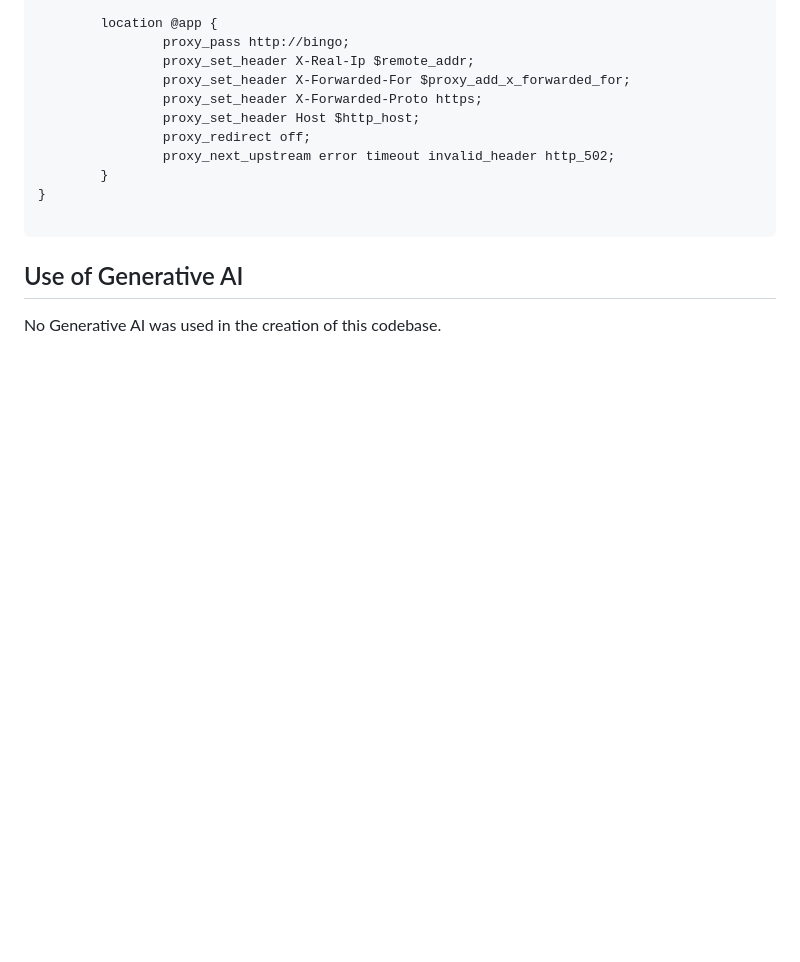
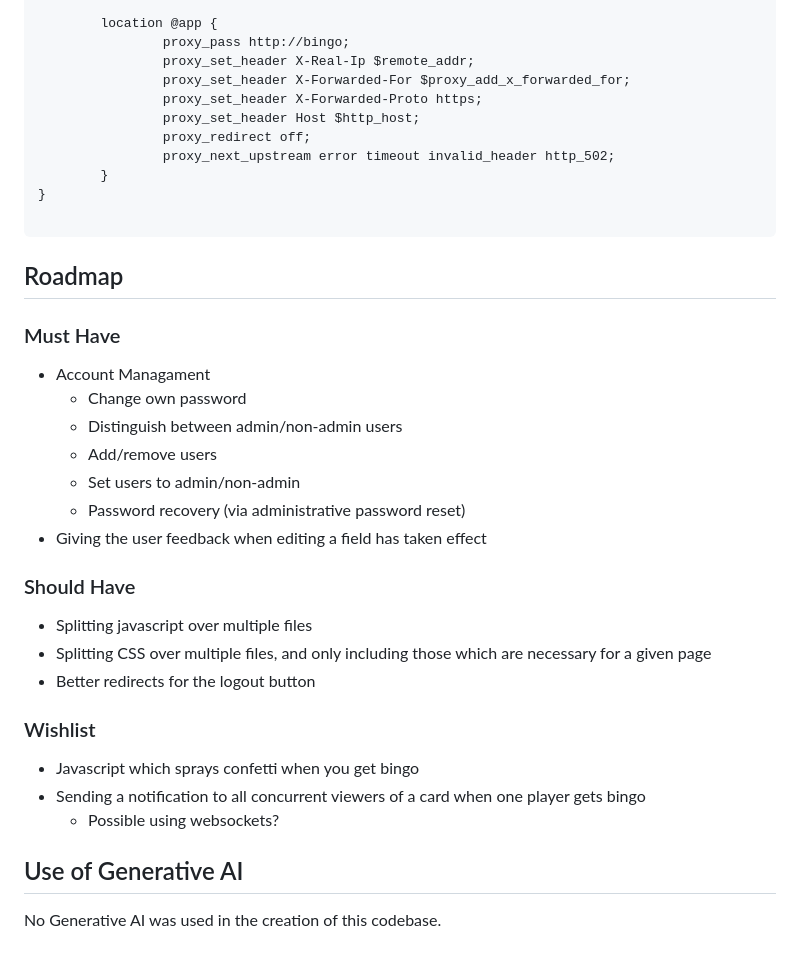
Before and after one commit to florisbreggeman/bingo_on_rails, a Markdown page: README.md, the part around one of its changes. Rendered like a GitHub page; blank space fills up the shorter version.

Commit message:
Add roadmap

````diff
--- a/README.md
+++ b/README.md
@@ -169,6 +169,30 @@ server {
 
 ```
 
+## Roadmap
+
+### Must Have
+
+- Account Managament
+  - Change own password
+  - Distinguish between admin/non-admin users
+  - Add/remove users
+  - Set users to admin/non-admin
+  - Password recovery (via administrative password reset)
+- Giving the user feedback when editing a field has taken effect
+
+### Should Have
+
+- Splitting javascript over multiple files
+- Splitting CSS over multiple files, and only including those which are necessary for a given page
+- Better redirects for the logout button
+
+### Wishlist
+
+- Javascript which sprays confetti when you get bingo
+- Sending a notification to all concurrent viewers of a card when one player gets bingo
+  - Possible using websockets?
+
 ## Use of Generative AI
 
 No Generative AI was used in the creation of this codebase.
````
Also changed, not shown: other parts of README.md (+7 -7 lines).
